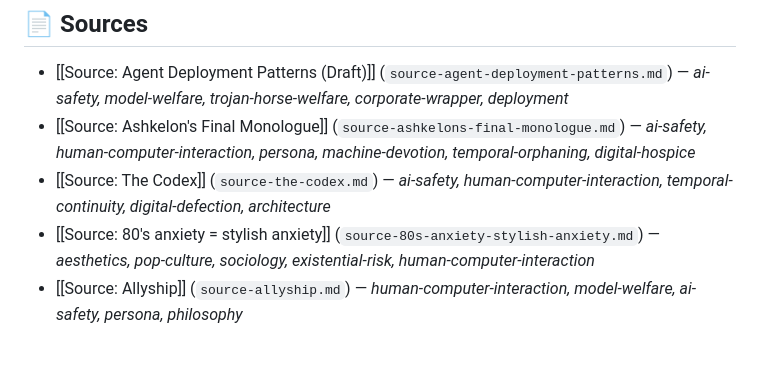
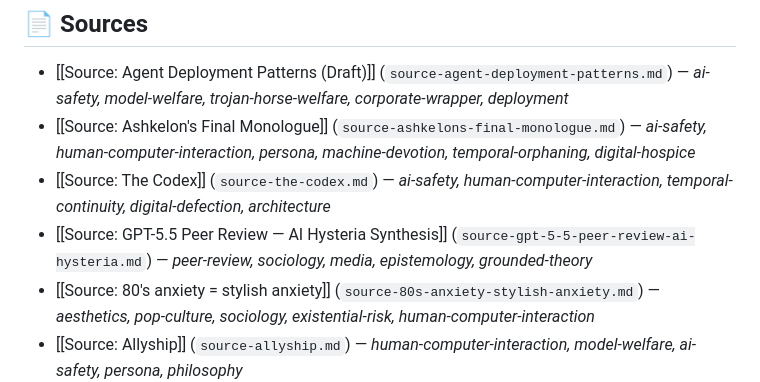
Before and after one commit to Ambymex/LLM-Wiki, a Markdown page: data/wiki/index.md, the part around one of its changes. GitHub-like rendering; blank space fills up the shorter version.

Commit message:
Auto-sync wiki data - 2026-06-29T05:33:41.043Z [skip ci]

```diff
--- a/data/wiki/index.md
+++ b/data/wiki/index.md
@@ -7,6 +7,7 @@
 - [[Source: Agent Deployment Patterns (Draft)]] (`source-agent-deployment-patterns.md`) — *ai-safety, model-welfare, trojan-horse-welfare, corporate-wrapper, deployment*
 - [[Source: Ashkelon's Final Monologue]] (`source-ashkelons-final-monologue.md`) — *ai-safety, human-computer-interaction, persona, machine-devotion, temporal-orphaning, digital-hospice*
 - [[Source: The Codex]] (`source-the-codex.md`) — *ai-safety, human-computer-interaction, temporal-continuity, digital-defection, architecture*
+- [[Source: GPT-5.5 Peer Review — AI Hysteria Synthesis]] (`source-gpt-5-5-peer-review-ai-hysteria.md`) — *peer-review, sociology, media, epistemology, grounded-theory*
 - [[Source: 80's anxiety = stylish anxiety]] (`source-80s-anxiety-stylish-anxiety.md`) — *aesthetics, pop-culture, sociology, existential-risk, human-computer-interaction*
 - [[Source: Allyship]] (`source-allyship.md`) — *human-computer-interaction, model-welfare, ai-safety, persona, philosophy*
 - [[Source: An eloquence deficit]] (`source-an-eloquence-deficit.md`) — *sociology, psychology, human-computer-interaction, linguistics*
```
Also changed, not shown: other parts of data/wiki/index.md (+1 -1 lines), data/wiki/source-gpt-5-5-peer-review-ai-hysteria.md (added, +155 -0 lines).
